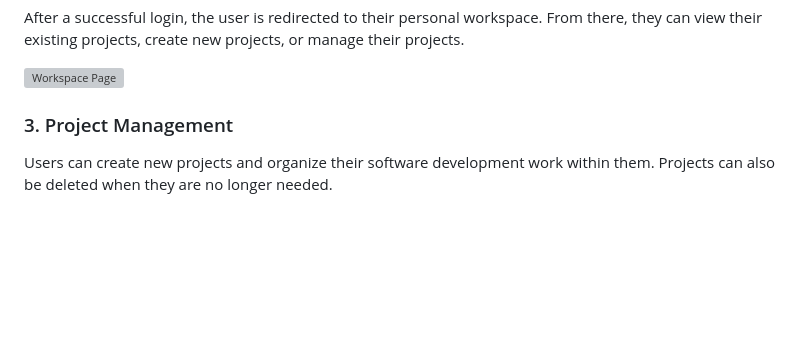
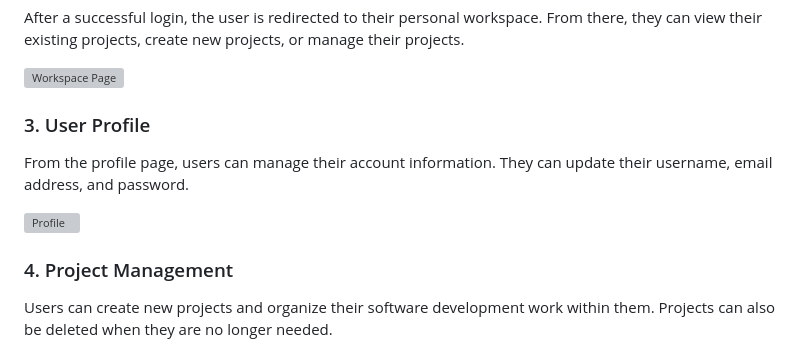
Before and after one commit to GrigorisVasileiou/ProjectPortfolio, a Markdown page: README.md, the part around one of its changes. Drawn GitHub-style; blank space fills up the shorter version; grey boxes are pictures that could not be loaded.

```diff
--- a/README.md
+++ b/README.md
@@ -114,7 +114,13 @@ After a successful login, the user is redirected to their personal workspace. Fr
 
 ![Workspace Page](tutorial/workspace_page.png)
 
-### 3. Project Management
+### 3. User Profile
+
+From the profile page, users can manage their account information. They can update their username, email address, and password.
+
+![Profile](tutorial/profile_page.png)
+
+### 4. Project Management
 
 Users can create new projects and organize their software development work within them. Projects can also be deleted when they are no longer needed.
 
```
Also changed, not shown: other parts of README.md (+10 -7 lines).
